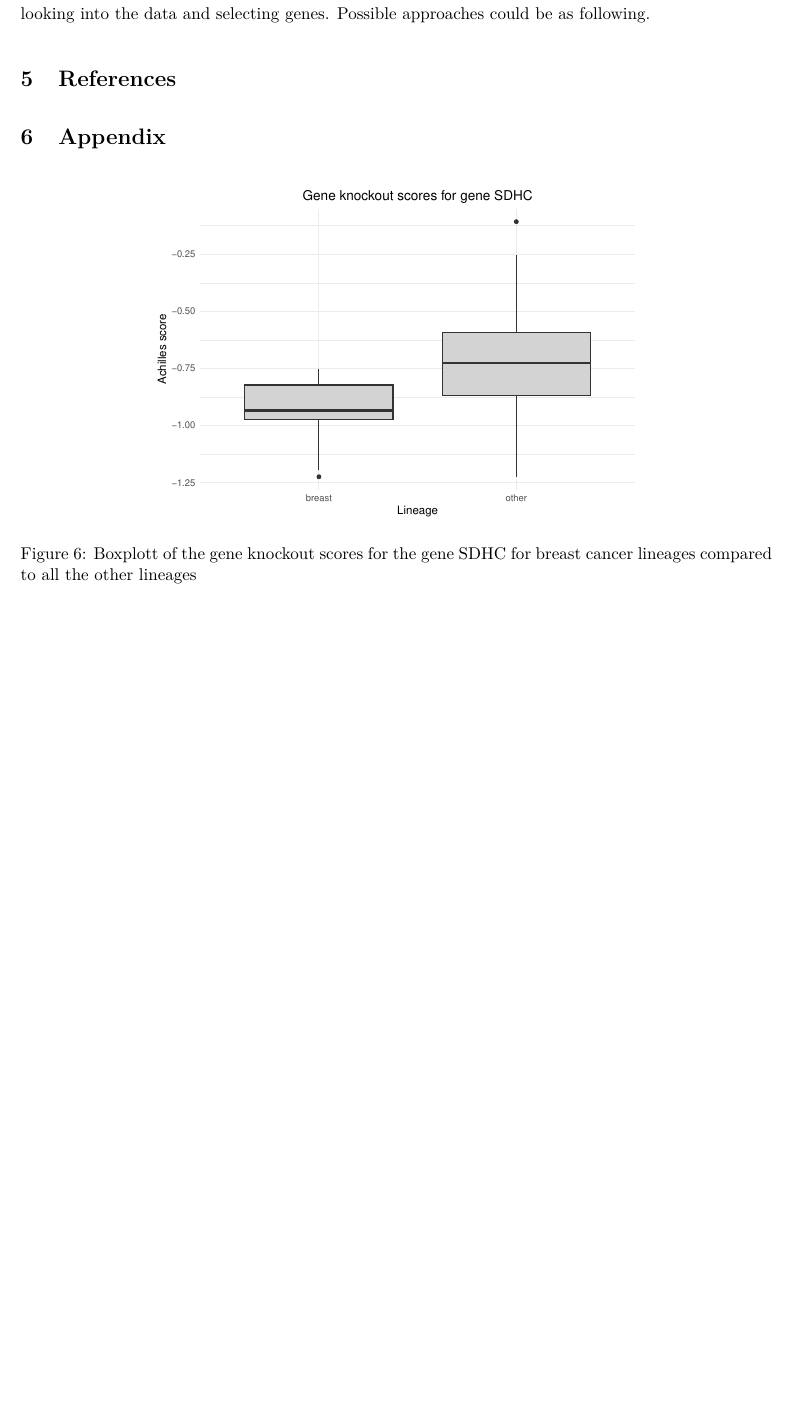
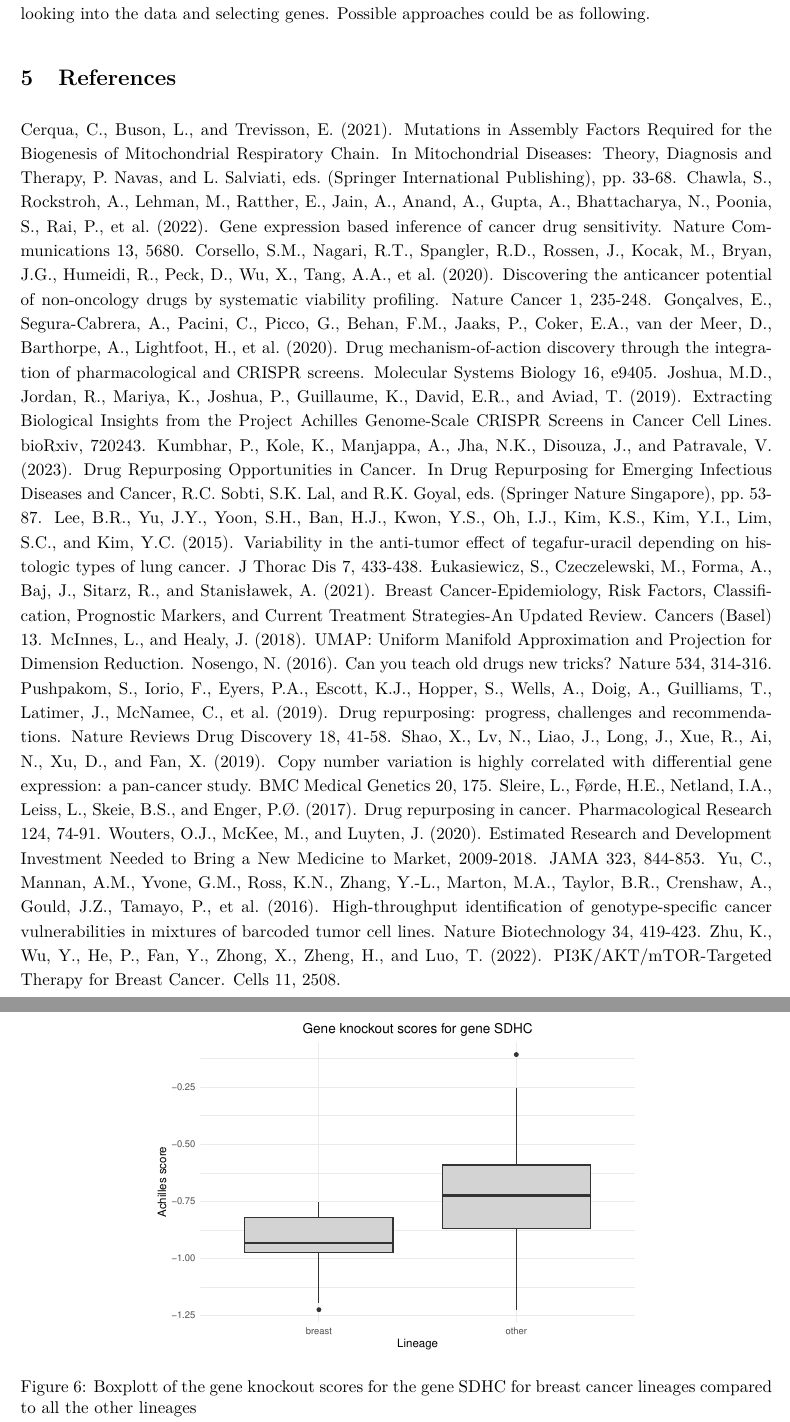
Before and after one commit to datascience-mobi-2023/topic05_team04, an R Markdown document (Report_Topic5_Team4.Rmd): part of page 14 of 15 before the commit and two parts of pages 14 and 15 of 16 after it, the two joined at a grey line, cut so that both start at the same text, the shorter picture padded with empty space. The pictures show the output file Report_Topic5_Team4.pdf that the author committed with the source.

Commit message:
references in report

````diff
--- a/Report_Topic5_Team4.Rmd
+++ b/Report_Topic5_Team4.Rmd
@@ -407,6 +407,24 @@ In hindsight, this approach may not be optimal to further decrease the number of
 
 # References
 
+Cerqua, C., Buson, L., and Trevisson, E. (2021). Mutations in Assembly Factors Required for the Biogenesis of Mitochondrial Respiratory Chain. In Mitochondrial Diseases: Theory, Diagnosis and Therapy, P. Navas, and L. Salviati, eds. (Springer International Publishing), pp. 33-68.
+Chawla, S., Rockstroh, A., Lehman, M., Ratther, E., Jain, A., Anand, A., Gupta, A., Bhattacharya, N., Poonia, S., Rai, P., et al. (2022). Gene expression based inference of cancer drug sensitivity. Nature Communications 13, 5680.
+Corsello, S.M., Nagari, R.T., Spangler, R.D., Rossen, J., Kocak, M., Bryan, J.G., Humeidi, R., Peck, D., Wu, X., Tang, A.A., et al. (2020). Discovering the anticancer potential of non-oncology drugs by systematic viability profiling. Nature Cancer 1, 235-248.
+Gonçalves, E., Segura-Cabrera, A., Pacini, C., Picco, G., Behan, F.M., Jaaks, P., Coker, E.A., van der Meer, D., Barthorpe, A., Lightfoot, H., et al. (2020). Drug mechanism-of-action discovery through the integration of pharmacological and CRISPR screens. Molecular Systems Biology 16, e9405.
+Joshua, M.D., Jordan, R., Mariya, K., Joshua, P., Guillaume, K., David, E.R., and Aviad, T. (2019). Extracting Biological Insights from the Project Achilles Genome-Scale CRISPR Screens in Cancer Cell Lines. bioRxiv, 720243.
+Kumbhar, P., Kole, K., Manjappa, A., Jha, N.K., Disouza, J., and Patravale, V. (2023). Drug Repurposing Opportunities in Cancer. In Drug Repurposing for Emerging Infectious Diseases and Cancer, R.C. Sobti, S.K. Lal, and R.K. Goyal, eds. (Springer Nature Singapore), pp. 53-87.
+Lee, B.R., Yu, J.Y., Yoon, S.H., Ban, H.J., Kwon, Y.S., Oh, I.J., Kim, K.S., Kim, Y.I., Lim, S.C., and Kim, Y.C. (2015). Variability in the anti-tumor effect of tegafur-uracil depending on histologic types of lung cancer. J Thorac Dis 7, 433-438.
+Łukasiewicz, S., Czeczelewski, M., Forma, A., Baj, J., Sitarz, R., and Stanisławek, A. (2021). Breast Cancer-Epidemiology, Risk Factors, Classification, Prognostic Markers, and Current Treatment Strategies-An Updated Review. Cancers (Basel) 13.
+McInnes, L., and Healy, J. (2018). UMAP: Uniform Manifold Approximation and Projection for Dimension Reduction.
+Nosengo, N. (2016). Can you teach old drugs new tricks? Nature 534, 314-316.
+Pushpakom, S., Iorio, F., Eyers, P.A., Escott, K.J., Hopper, S., Wells, A., Doig, A., Guilliams, T., Latimer, J., McNamee, C., et al. (2019). Drug repurposing: progress, challenges and recommendations. Nature Reviews Drug Discovery 18, 41-58.
+Shao, X., Lv, N., Liao, J., Long, J., Xue, R., Ai, N., Xu, D., and Fan, X. (2019). Copy number variation is highly correlated with differential gene expression: a pan-cancer study. BMC Medical Genetics 20, 175.
+Sleire, L., Førde, H.E., Netland, I.A., Leiss, L., Skeie, B.S., and Enger, P.Ø. (2017). Drug repurposing in cancer. Pharmacological Research 124, 74-91.
+Wouters, O.J., McKee, M., and Luyten, J. (2020). Estimated Research and Development Investment Needed to Bring a New Medicine to Market, 2009-2018. JAMA 323, 844-853.
+Yu, C., Mannan, A.M., Yvone, G.M., Ross, K.N., Zhang, Y.-L., Marton, M.A., Taylor, B.R., Crenshaw, A., Gould, J.Z., Tamayo, P., et al. (2016). High-throughput identification of genotype-specific cancer vulnerabilities in mixtures of barcoded tumor cell lines. Nature Biotechnology 34, 419-423.
+Zhu, K., Wu, Y., He, P., Fan, Y., Zhong, X., Zheng, H., and Luo, T. (2022). PI3K/AKT/mTOR-Targeted Therapy for Breast Cancer. Cells 11, 2508.
+
+
 # Appendix
 
 ```{r, echo = FALSE, message=FALSE, fig.align='center', fig.cap='Boxplott of the gene knockout scores for the gene SDHC for breast cancer lineages compared to all the other lineages', out.width='0.65\\linewidth'}
````
Also changed, not shown: Report_Topic5_Team4.pdf, Report_Topic5_Team4.Rmd (8 more changed lines).
